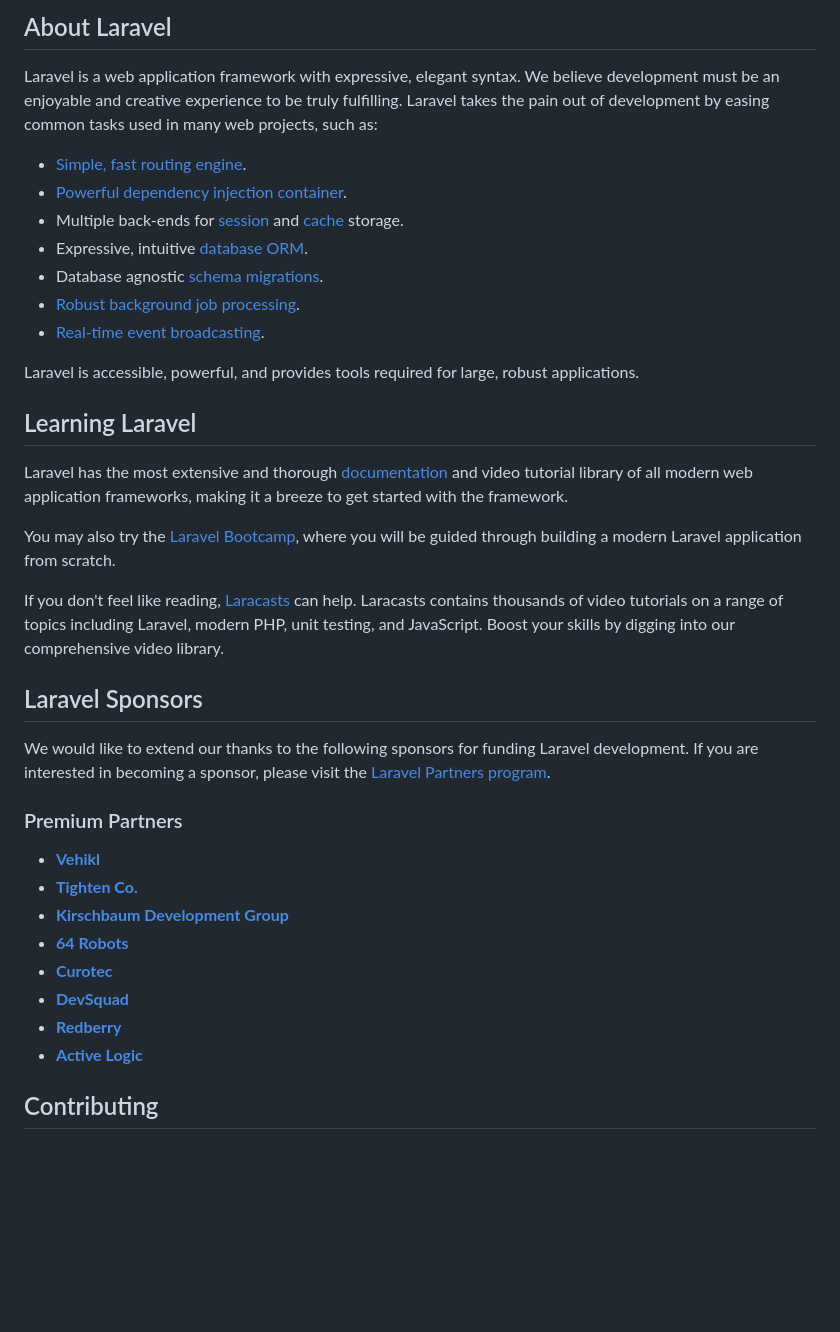
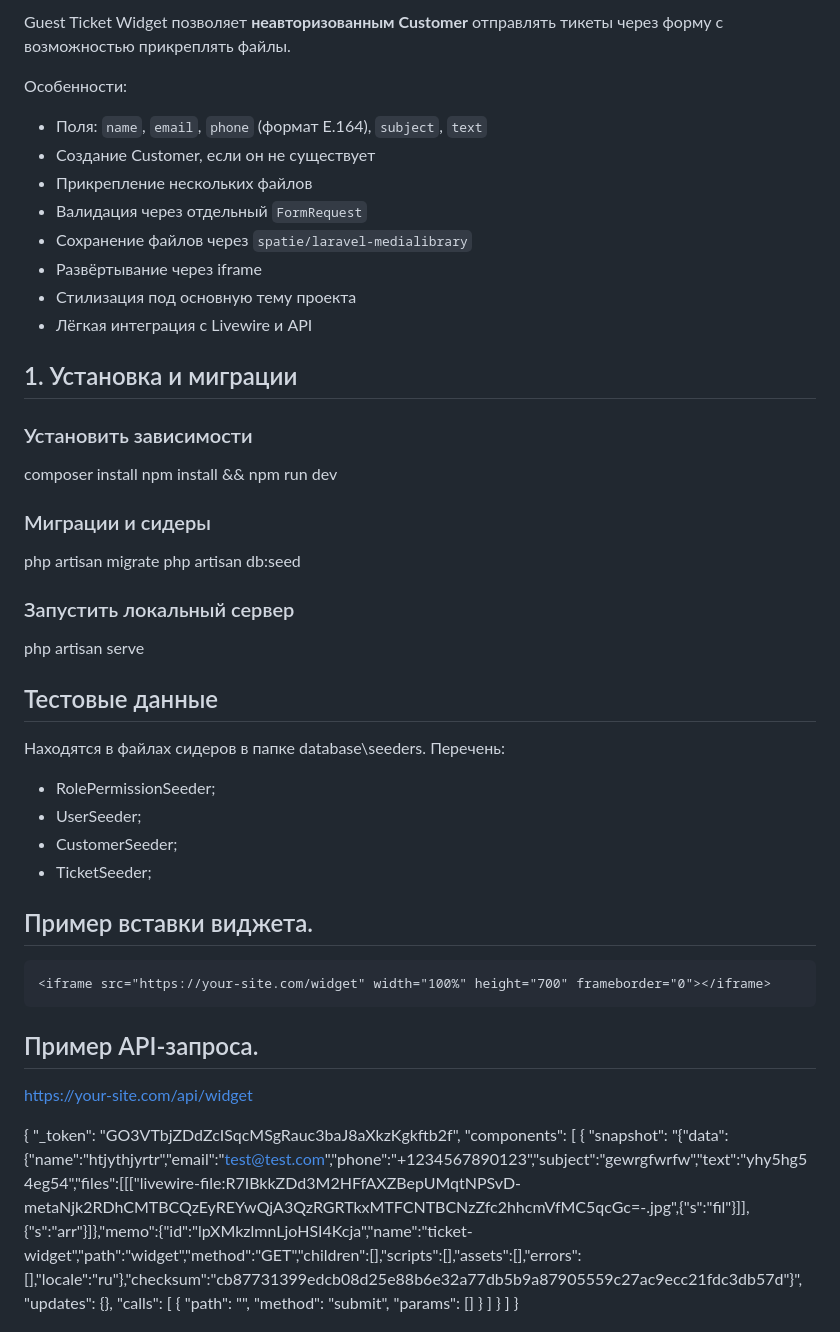
Before and after one commit to rellikso/smarthead-test-task, a Markdown page: README.md, the part around the change printed below. GitHub-like rendering; blank space fills up the shorter version.

Commit message:
info/updating-readme: done.

````diff
--- a/README.md
+++ b/README.md
@@ -9,40 +4,62 @@
 
-## About Laravel
+Guest Ticket Widget позволяет **неавторизованным Customer** отправлять тикеты через форму с возможностью прикреплять файлы.
 
-Laravel is a web application framework with expressive, elegant syntax. We believe development must be an enjoyable and creative experience to be truly fulfilling. Laravel takes the pain out of development by easing common tasks used in many web projects, such as:
+Особенности:
 
-- [Simple, fast routing engine](https://laravel.com/docs/routing).
-- [Powerful dependency injection container](https://laravel.com/docs/container).
-- Multiple back-ends for [session](https://laravel.com/docs/session) and [cache](https://laravel.com/docs/cache) storage.
-- Expressive, intuitive [database ORM](https://laravel.com/docs/eloquent).
-- Database agnostic [schema migrations](https://laravel.com/docs/migrations).
-- [Robust background job processing](https://laravel.com/docs/queues).
-- [Real-time event broadcasting](https://laravel.com/docs/broadcasting).
+- Поля: `name`, `email`, `phone` (формат E.164), `subject`, `text`
+- Создание Customer, если он не существует
+- Прикрепление нескольких файлов
+- Валидация через отдельный `FormRequest`
+- Сохранение файлов через `spatie/laravel-medialibrary`
+- Развёртывание через iframe
+- Стилизация под основную тему проекта
+- Лёгкая интеграция с Livewire и API
 
-Laravel is accessible, powerful, and provides tools required for large, robust applications.
+## 1. Установка и миграции
 
-## Learning Laravel
+### Установить зависимости
+composer install
+npm install && npm run dev
 
-Laravel has the most extensive and thorough [documentation](https://laravel.com/docs) and video tutorial library of all modern web application frameworks, making it a breeze to get started with the framework.
+### Миграции и сидеры
+php artisan migrate
+php artisan db:seed
 
-You may also try the [Laravel Bootcamp](https://bootcamp.laravel.com), where you will be guided through building a modern Laravel application from scratch.
+### Запустить локальный сервер
+php artisan serve
 
-If you don't feel like reading, [Laracasts](https://laracasts.com) can help. Laracasts contains thousands of video tutorials on a range of topics including Laravel, modern PHP, unit testing, and JavaScript. Boost your skills by digging into our comprehensive video library.
+## Тестовые данные
+Находятся в файлах сидеров в папке database\seeders.
+Перечень:
 
-## Laravel Sponsors
+- RolePermissionSeeder;
+- UserSeeder;
+- CustomerSeeder;
+- TicketSeeder;
 
-We would like to extend our thanks to the following sponsors for funding Laravel development. If you are interested in becoming a sponsor, please visit the [Laravel Partners program](https://partners.laravel.com).
+## Пример вставки виджета.
+```
+<iframe src="https://your-site.com/widget" width="100%" height="700" frameborder="0"></iframe>
+```
 
-### Premium Partners
+## Пример API-запроса.
 
-- **[Vehikl](https://vehikl.com)**
-- **[Tighten Co.](https://tighten.co)**
-- **[Kirschbaum Development Group](https://kirschbaumdevelopment.com)**
-- **[64 Robots](https://64robots.com)**
-- **[Curotec](https://www.curotec.com/services/technologies/laravel)**
-- **[DevSquad](https://devsquad.com/hire-laravel-developers)**
-- **[Redberry](https://redberry.international/laravel-development)**
-- **[Active Logic](https://activelogic.com)**
+https://your-site.com/api/widget
 
-## Contributing
+{
+"_token": "GO3VTbjZDdZcISqcMSgRauc3baJ8aXkzKgkftb2f",
+"components": [
+{
+"snapshot": "{\"data\":{\"name\":\"htjythjyrtr\",\"email\":\"test@test.com\",\"phone\":\"+1234567890123\",\"subject\":\"gewrgfwrfw\",\"text\":\"yhy5hg54eg54\",\"files\":[[[\"livewire-file:R7IBkkZDd3M2HFfAXZBepUMqtNPSvD-metaNjk2RDhCMTBCQzEyREYwQjA3QzRGRTkxMTFCNTBCNzZfc2hhcmVfMC5qcGc=-.jpg\",{\"s\":\"fil\"}]],{\"s\":\"arr\"}]},\"memo\":{\"id\":\"lpXMkzlmnLjoHSI4Kcja\",\"name\":\"ticket-widget\",\"path\":\"widget\",\"method\":\"GET\",\"children\":[],\"scripts\":[],\"assets\":[],\"errors\":[],\"locale\":\"ru\"},\"checksum\":\"cb87731399edcb08d25e88b6e32a77db5b9a87905559c27ac9ecc21fdc3db57d\"}",
+"updates": {},
+"calls": [
+{
+"path": "",
+"method": "submit",
+"params": []
+}
+]
+}
+]
+}
 
````
Also changed, not shown: other parts of README.md (+18 -20 lines).
